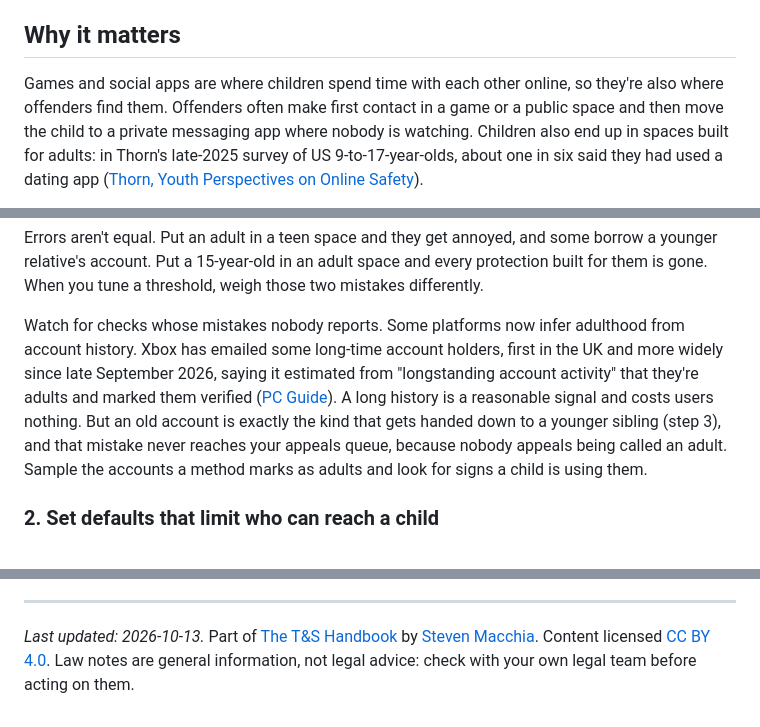
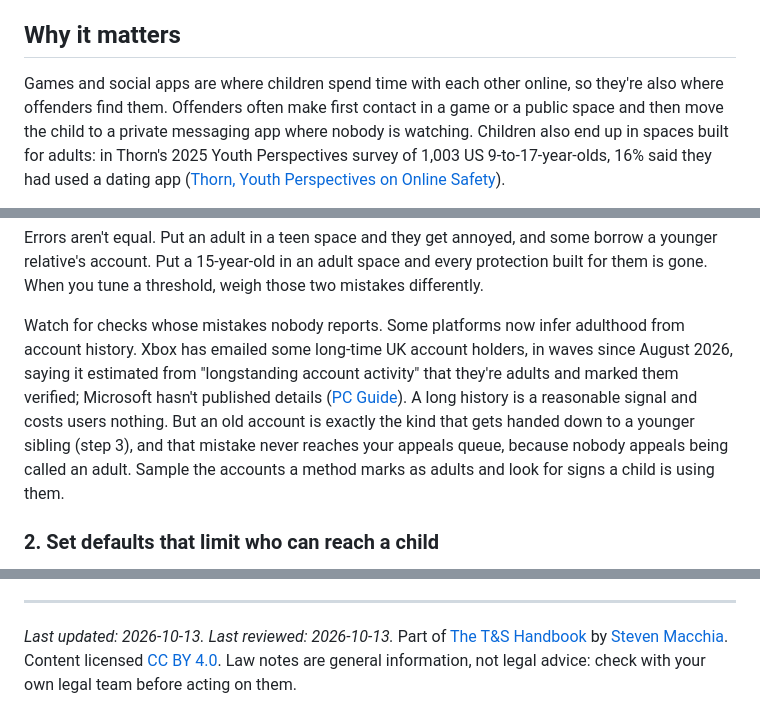
Before and after one commit to StevenMacchia/ts-handbook, a Markdown page: chapters/06-child-safety-and-age-assurance.md, 3 parts joined by grey strips. GitHub-like rendering.

Commit message:
Review chapter 6: audit corrections (Kansas, Xbox, Thorn), eSafety findings, build the quiet restriction before you need it
Co-Authored-By: Claude Fable 5.1 <noreply@anthropic.com>

```diff
--- a/chapters/06-child-safety-and-age-assurance.md
+++ b/chapters/06-child-safety-and-age-assurance.md
@@ -15,5 +15,5 @@
 
 ## Why it matters
 
-Games and social apps are where children spend time with each other online, so they're also where offenders find them. Offenders often make first contact in a game or a public space and then move the child to a private messaging app where nobody is watching. Children also end up in spaces built for adults: in Thorn's late-2025 survey of US 9-to-17-year-olds, about one in six said they had used a dating app ([Thorn, Youth Perspectives on Online Safety](https://info.thorn.org/hubfs/Research/Thorn_2025YouthPerspectives_Report.pdf)).
+Games and social apps are where children spend time with each other online, so they're also where offenders find them. Offenders often make first contact in a game or a public space and then move the child to a private messaging app where nobody is watching. Children also end up in spaces built for adults: in Thorn's 2025 Youth Perspectives survey of 1,003 US 9-to-17-year-olds, 16% said they had used a dating app ([Thorn, Youth Perspectives on Online Safety](https://info.thorn.org/hubfs/Research/Thorn_2025YouthPerspectives_Report.pdf)).
 
@@ -45,7 +44,7 @@ The lines that matter most are usually 13, 16 and 18. They're where laws change
 
 Errors aren't equal. Put an adult in a teen space and they get annoyed, and some borrow a younger relative's account. Put a 15-year-old in an adult space and every protection built for them is gone. When you tune a threshold, weigh those two mistakes differently.
 
-Watch for checks whose mistakes nobody reports. Some platforms now infer adulthood from account history. Xbox has emailed some long-time account holders, first in the UK and more widely since late September 2026, saying it estimated from "longstanding account activity" that they're adults and marked them verified ([PC Guide](https://www.pcguide.com/news/xbox-sends-out-another-wave-of-automatic-age-verification-for-longstanding-accounts/)). A long history is a reasonable signal and costs users nothing. But an old account is exactly the kind that gets handed down to a younger sibling (step 3), and that mistake never reaches your appeals queue, because nobody appeals being called an adult. Sample the accounts a method marks as adults and look for signs a child is using them.
+Watch for checks whose mistakes nobody reports. Some platforms now infer adulthood from account history. Xbox has emailed some long-time UK account holders, in waves since August 2026, saying it estimated from "longstanding account activity" that they're adults and marked them verified; Microsoft hasn't published details ([PC Guide](https://www.pcguide.com/news/xbox-sends-out-another-wave-of-automatic-age-verification-for-longstanding-accounts/)). A long history is a reasonable signal and costs users nothing. But an old account is exactly the kind that gets handed down to a younger sibling (step 3), and that mistake never reaches your appeals queue, because nobody appeals being called an adult. Sample the accounts a method marks as adults and look for signs a child is using them.
 
 ### 2. Set defaults that limit who can reach a child
 
@@ -193,4 +196,4 @@ Outside sources:
 
 ---
 
-*Last updated: 2026-10-13.* Part of [The T&S Handbook](../README.md) by [Steven Macchia](https://www.linkedin.com/in/stevenmacchia). Content licensed [CC BY 4.0](../LICENSE). Law notes are general information, not legal advice: check with your own legal team before acting on them.
+*Last updated: 2026-10-13. Last reviewed: 2026-10-13.* Part of [The T&S Handbook](../README.md) by [Steven Macchia](https://www.linkedin.com/in/stevenmacchia). Content licensed [CC BY 4.0](../LICENSE). Law notes are general information, not legal advice: check with your own legal team before acting on them.
```
Also changed, not shown: other parts of chapters/06-child-safety-and-age-assurance.md (+5 -2 lines).
